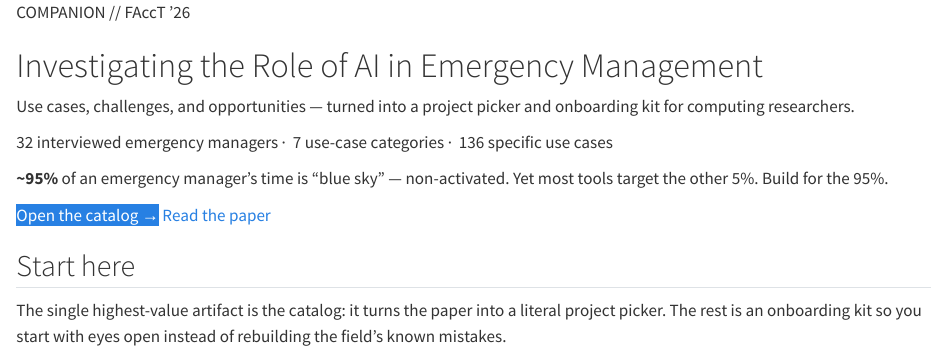
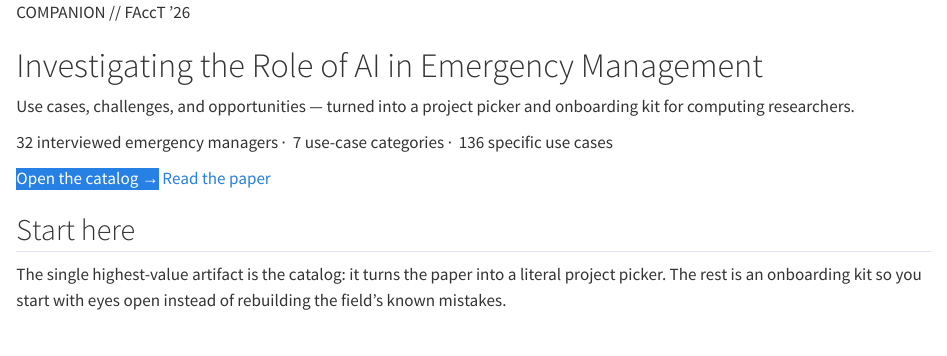
Before and after one commit to samsaranc/ai-for-emergency-management, a Quarto document (Quarto/index.qmd): the page in a window 1100 px wide, from its top. Rendered offline with R 4.5, knitr and Pandoc in place of Quarto, with nearby package versions.

Commit message:
Killed the skybar in index.qmd

```diff
--- a/Quarto/index.qmd
+++ b/Quarto/index.qmd
@@ -13,10 +13,6 @@ page-layout: full
 
 ::: {.readout}
 [32]{.rnum} interviewed emergency managers&nbsp;·&nbsp; [7]{.rnum} use-case categories&nbsp;·&nbsp; [136]{.rnum} specific use cases
-:::
-
-::: {.skybar}
-**~95%** of an emergency manager's time is "blue sky" — non-activated. Yet most tools target the other 5%. Build for the 95%.
 :::
 
 [Open the catalog →](catalog.qmd){.btn-primary} [Read the paper](https://doi.org/10.1145/3805689.3812279){.btn-ghost}
```
